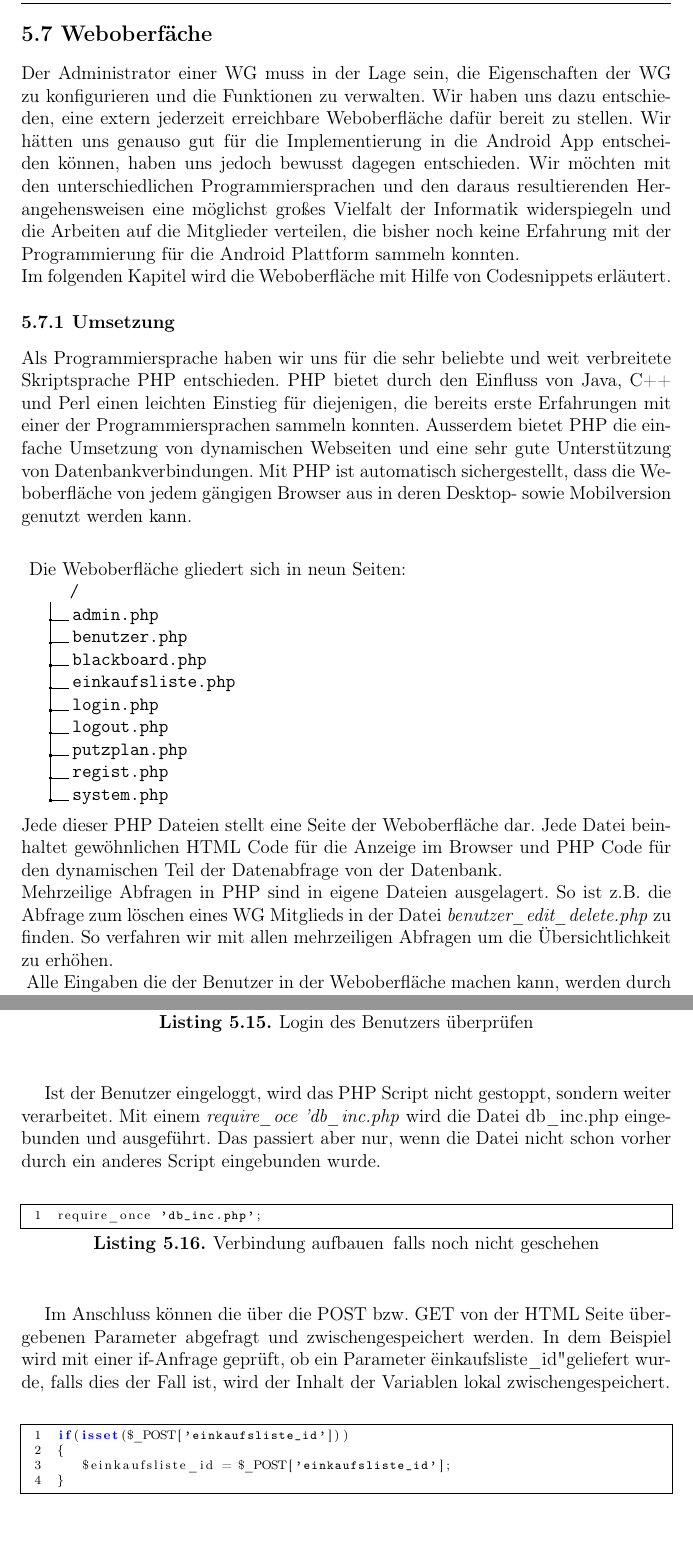
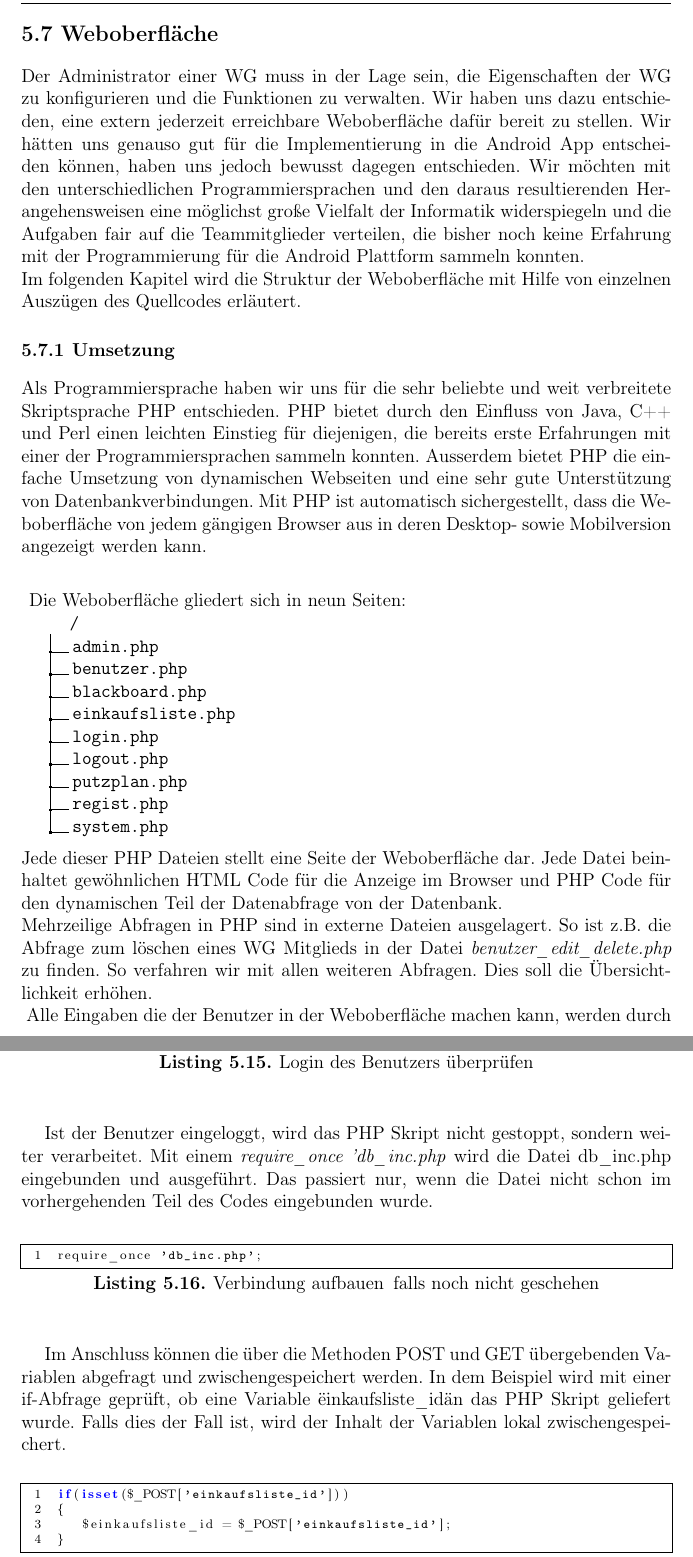
Before and after one commit to SiRi13/dormapp-doku, a LaTeX thesis (Teamprojekt.tex, which reads chapters/impl/Web.tex): two parts of pages 57 and 59 of 65, joined at a grey line, cut at the place of the change. Compiled offline with pdfLaTeX; the source files are stored in an older character set and shown here as Unicode.

Commit message:
KorrekturTobi: Kurzfassung, Weboberfläche checked

```diff
--- a/chapters/impl/Web.tex
+++ b/chapters/impl/Web.tex
@@ -1,9 +1,9 @@
-\section{Weboberfäche}\label{section:WebUI}
-Der Administrator einer WG muss in der Lage sein, die Eigenschaften der WG zu konfigurieren und die Funktionen zu verwalten. Wir haben uns dazu entschieden, eine extern jederzeit erreichbare Weboberfläche dafür bereit zu stellen. Wir hätten uns genauso gut für die Implementierung in die Android App entscheiden können, haben uns jedoch bewusst dagegen entschieden. Wir möchten mit den unterschiedlichen Programmiersprachen und den daraus resultierenden Herangehensweisen eine möglichst großes Vielfalt der Informatik widerspiegeln und die Arbeiten auf die Mitglieder verteilen, die bisher noch keine Erfahrung mit der Programmierung für die Android Plattform sammeln konnten.\\
-Im folgenden Kapitel wird die Weboberfläche mit Hilfe von Codesnippets erläutert.
+\section{Weboberfläche}\label{section:WebUI}
+Der Administrator einer WG muss in der Lage sein, die Eigenschaften der WG zu konfigurieren und die Funktionen zu verwalten. Wir haben uns dazu entschieden, eine extern jederzeit erreichbare Weboberfläche dafür bereit zu stellen. Wir hätten uns genauso gut für die Implementierung in die Android App entscheiden können, haben uns jedoch bewusst dagegen entschieden. Wir möchten mit den unterschiedlichen Programmiersprachen und den daraus resultierenden Herangehensweisen eine möglichst große Vielfalt der Informatik widerspiegeln und die Aufgaben fair auf die Teammitglieder verteilen, die bisher noch keine Erfahrung mit der Programmierung für die Android Plattform sammeln konnten.\\
+Im folgenden Kapitel wird die Struktur der Weboberfläche mit Hilfe von einzelnen Auszügen des Quellcodes erläutert.
 
 \subsection{Umsetzung}\label{subSec:WebUmsetz}
-Als Programmiersprache haben wir uns für die sehr beliebte und weit verbreitete Skriptsprache PHP entschieden. PHP bietet durch den Einfluss von Java, C++ und Perl einen leichten Einstieg für diejenigen, die bereits erste Erfahrungen mit einer der Programmiersprachen sammeln konnten. Ausserdem bietet PHP die einfache Umsetzung von dynamischen Webseiten und eine sehr gute Unterstützung von Datenbankverbindungen. Mit PHP ist automatisch sichergestellt, dass die Weboberfläche von jedem gängigen Browser aus in deren Desktop- sowie Mobilversion genutzt werden kann.\\
+Als Programmiersprache haben wir uns für die sehr beliebte und weit verbreitete Skriptsprache PHP entschieden. PHP bietet durch den Einfluss von Java, C++ und Perl einen leichten Einstieg für diejenigen, die bereits erste Erfahrungen mit einer der Programmiersprachen sammeln konnten. Ausserdem bietet PHP die einfache Umsetzung von dynamischen Webseiten und eine sehr gute Unterstützung von Datenbankverbindungen. Mit PHP ist automatisch sichergestellt, dass die Weboberfläche von jedem gängigen Browser aus in deren Desktop- sowie Mobilversion angezeigt werden kann.\\
 \begin{description}
 \item Die Weboberfläche gliedert sich in neun Seiten:
 \dirtree{%
@@ -20,7 +20,7 @@ Als Programmiersprache haben wir uns für die sehr beliebte und weit verbreitete
 }
 \end{description}
 Jede dieser PHP Dateien stellt eine Seite der Weboberfläche dar. Jede Datei beinhaltet gewöhnlichen HTML Code für die Anzeige im Browser und PHP Code für den dynamischen Teil der Datenabfrage von der Datenbank.\\
-Mehrzeilige Abfragen in PHP sind in eigene Dateien ausgelagert. So ist z.B. die Abfrage zum löschen eines WG Mitglieds in der Datei  \textit{benutzer\textunderscore edit\textunderscore delete.php} zu finden. So verfahren wir mit allen mehrzeiligen Abfragen um die Übersichtlichkeit zu erhöhen.\\
+Mehrzeilige Abfragen in PHP sind in externe Dateien ausgelagert. So ist z.B. die Abfrage zum löschen eines WG Mitglieds in der Datei  \textit{benutzer\textunderscore edit\textunderscore delete.php} zu finden. So verfahren wir mit allen weiteren Abfragen. Dies soll die Übersichtlichkeit erhöhen.\\
 \begin{figure}
 \begin{description}
 \item Daraus ergibt sich folgende Struktur für die Weboberfläche mit ihren Seiten inklusive aller ausgelagerten PHP Abfragen:
@@ -59,7 +59,7 @@ Mehrzeilige Abfragen in PHP sind in eigene Dateien ausgelagert. So ist z.B. die
 }
 \end{description}
 \end{figure}
-Alle Eingaben die der Benutzer in der Weboberfläche machen kann, werden durch Textfeder oder Checkboxen erfasst. Wir verwenden für alle zu übertragenden Daten die Methode POST, die die Daten für Benutzer der Seiten unsichtbar im Rumpf des HTTP-Requests sendet. Die Methode GET, die die Daten für alle sichtbar an die URI anhängt, könnte theoretisch ebenfalls genutzt werden. Jedoch würde das in unserem Fall ein erhöhtes Sicherheitsrisiko darstellen. Darum haben wir bis auf wenige ID's auf die Methode GET verzichtet.\\ \\
+Alle Eingaben die der Benutzer in der Weboberfläche machen kann, werden durch Textfelder oder Checkboxen erfasst. Wir verwenden für alle zu übertragenden Daten die Methode POST. Damit werden die Daten für die Benutzer unsichtbar im Rumpf des HTTP-Requests gesendet. Die Methode GET, die die Daten für alle sichtbar an die URI anhängen würde, könnte theoretisch ebenfalls genutzt werden. Jedoch würde das in unserem Fall ein erhöhtes Sicherheitsrisiko darstellen. Darum verzichten wie, für bis auf wenige ID's, auf die Methode GET.\\ \\
 
 Auf jeder HTML Seite und in jedem PHP Skript wird zu Beginn überprüft, ob der Nutzer im System angemeldet ist. Falls die Prüfung fehlschlägt, wird ihm mit dem Hinweis \textit{Bitte loggen Sie sich erst ein!} die Anzeige der Seite verwehrt und das PHP Script wird mit \textit{exit;} gestoppt.
 
@@ -73,7 +73,7 @@ if(!isset($_SESSION["email"]))
 \end{lstlisting}
 \end{figure}
 
-Ist der Benutzer eingeloggt, wird das PHP Script nicht gestoppt, sondern weiter verarbeitet. Mit einem \textit{require\textunderscore oce 'db\textunderscore inc.php} wird die Datei db\textunderscore inc.php eingebunden und ausgeführt. Das passiert aber nur, wenn die Datei nicht schon vorher durch ein anderes Script eingebunden wurde.
+Ist der Benutzer eingeloggt, wird das PHP Skript nicht gestoppt, sondern weiter verarbeitet. Mit einem \textit{require\textunderscore once 'db\textunderscore inc.php} wird die Datei db\textunderscore inc.php eingebunden und ausgeführt. Das passiert nur, wenn die Datei nicht schon im vorhergehenden Teil des Codes  eingebunden wurde.
 
 \begin{figure}
 \begin{lstlisting}[language=PHP, caption=Verbindung aufbauen\, falls noch nicht geschehen, captionpos=below, label=WEBLogin]
@@ -81,7 +81,7 @@ require_once 'db_inc.php';
 \end{lstlisting}
 \end{figure}
 
-Im Anschluss können die über die POST bzw. GET von der HTML Seite übergebenen Parameter abgefragt und zwischengespeichert werden. In dem Beispiel wird mit einer if-Anfrage geprüft, ob ein Parameter "einkaufsliste\textunderscore id" geliefert wurde, falls dies der Fall ist, wird der Inhalt der Variablen lokal zwischengespeichert.
+Im Anschluss können die über die Methoden POST und GET übergebenden Variablen abgefragt und zwischengespeichert werden. In dem Beispiel wird mit einer if-Abfrage geprüft, ob eine Variable "einkaufsliste\textunderscore id" an das PHP Skript geliefert wurde. Falls dies der Fall ist, wird der Inhalt der Variablen lokal zwischengespeichert.
 
 \begin{figure}
 \begin{lstlisting}[language=PHP, caption=Variable \textit{einkaufsliste\textunderscore id} lockal zwischenspeichern, captionpos=below, label=WEBLogin]
```
Also changed, not shown: Teamprojekt.pdf.
